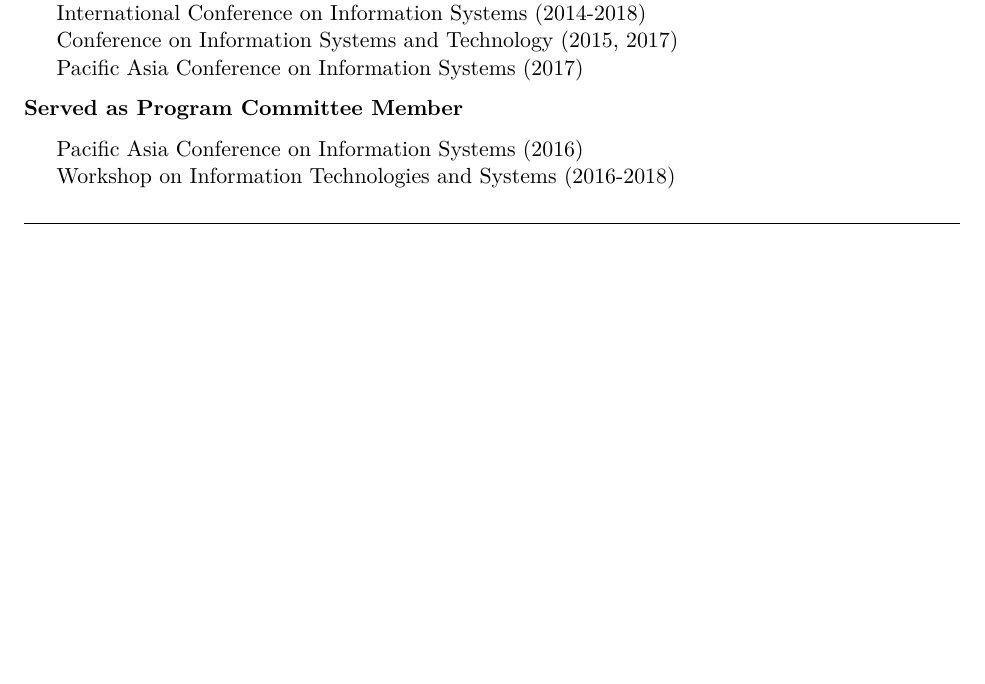
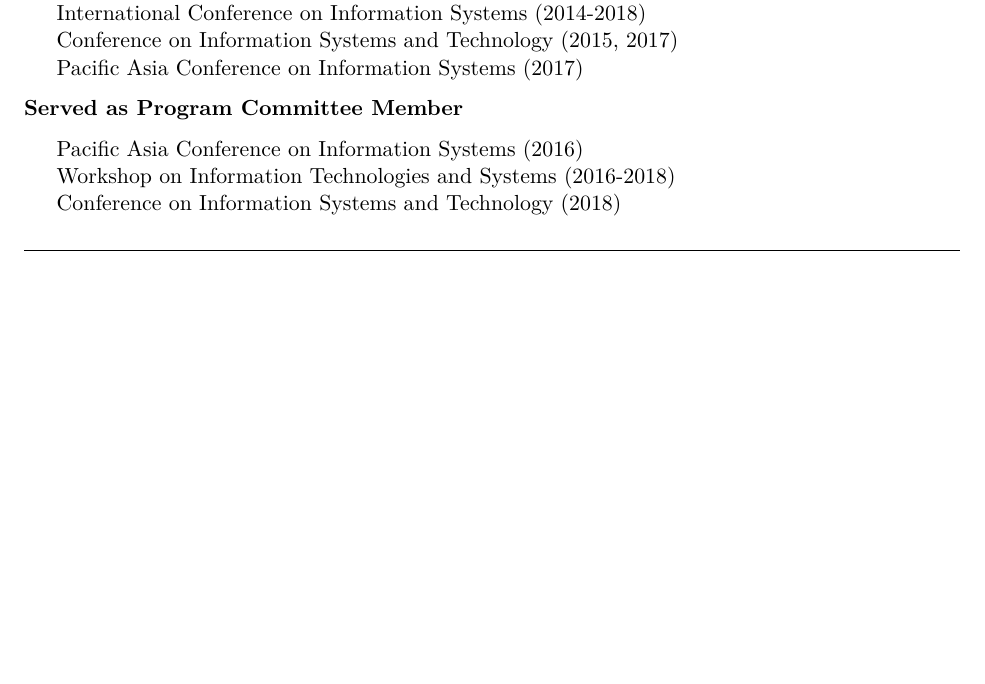
Before and after one commit to mochenyang/mochenyang.github.io, an R Markdown document (file/CV.Rmd): part of page 4 of 4, cut so that both start at the same text, the shorter picture padded with empty space. The pictures show the output file file/CV.pdf that the author committed with the source.

Commit message:
update CV

```diff
--- a/file/CV.Rmd
+++ b/file/CV.Rmd
@@ -169,5 +169,6 @@ Yang M, Ren Y, & Adomavicius G. Understanding Word-of-Mouth and Customer Engagem
 
 - Pacific Asia Conference on Information Systems (2016)
 - Workshop on Information Technologies and Systems (2016-2018)
+- Conference on Information Systems and Technology (2018)
 
 \hrulefill
```
Also changed, not shown: file/CV.pdf.
